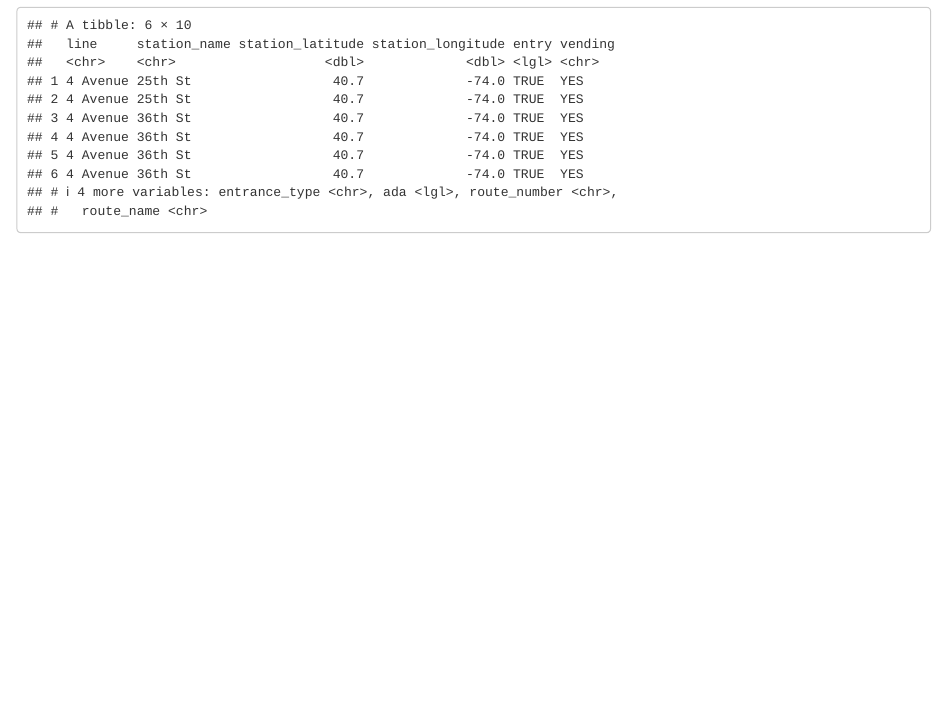
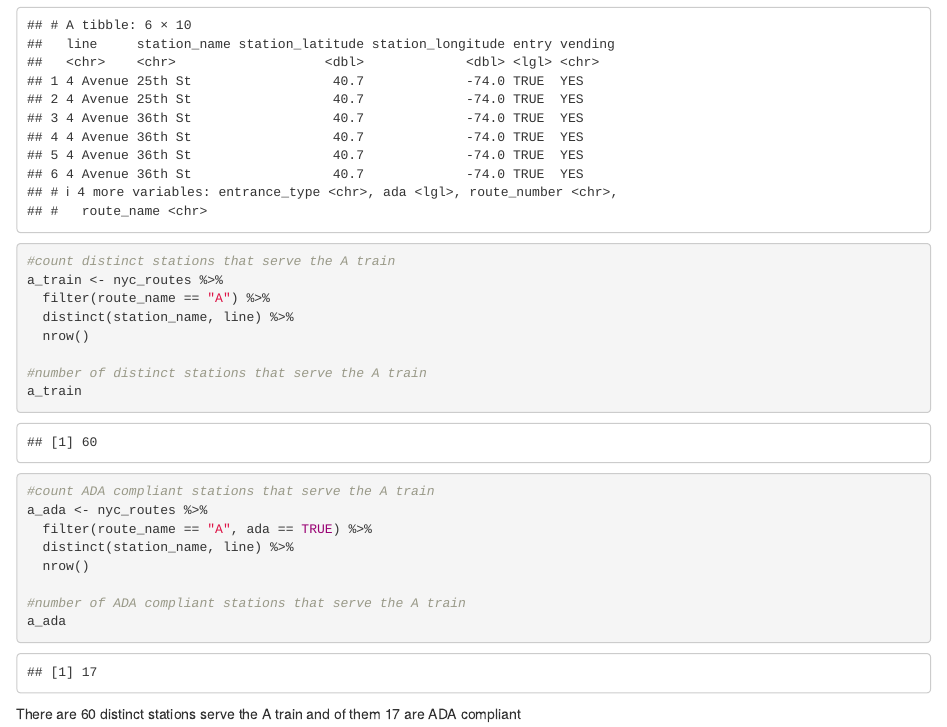
Before and after one commit to NiluYuiL188/p8105_hw2_yl5829, an R Markdown document (p8105_hw2_yl5829.Rmd): the page in a window 1100 px wide, from 2980 px down. Rendered offline with R 4.5, knitr and Pandoc, with nearby package versions; column names are cleaned by a stand-in for the janitor package.

Commit message:
How many distinct stations serve the A train? Of the stations that serve the A train, how many are ADA compliant?

````diff
--- a/p8105_hw2_yl5829.Rmd
+++ b/p8105_hw2_yl5829.Rmd
@@ -94,5 +94,22 @@ head(nyc_routes)
 ```
 
 ```{r}
+#count distinct stations that serve the A train
+a_train <- nyc_routes %>%
+  filter(route_name == "A") %>%
+  distinct(station_name, line) %>%
+  nrow()
 
+#number of distinct stations that serve the A train
+a_train
+
+#count ADA compliant stations that serve the A train
+a_ada <- nyc_routes %>%
+  filter(route_name == "A", ada == TRUE) %>%
+  distinct(station_name, line) %>%
+  nrow()
+
+#number of ADA compliant stations that serve the A train
+a_ada
 ```
+There are 60 distinct stations serve the A train and of them 17 are ADA compliant
````
